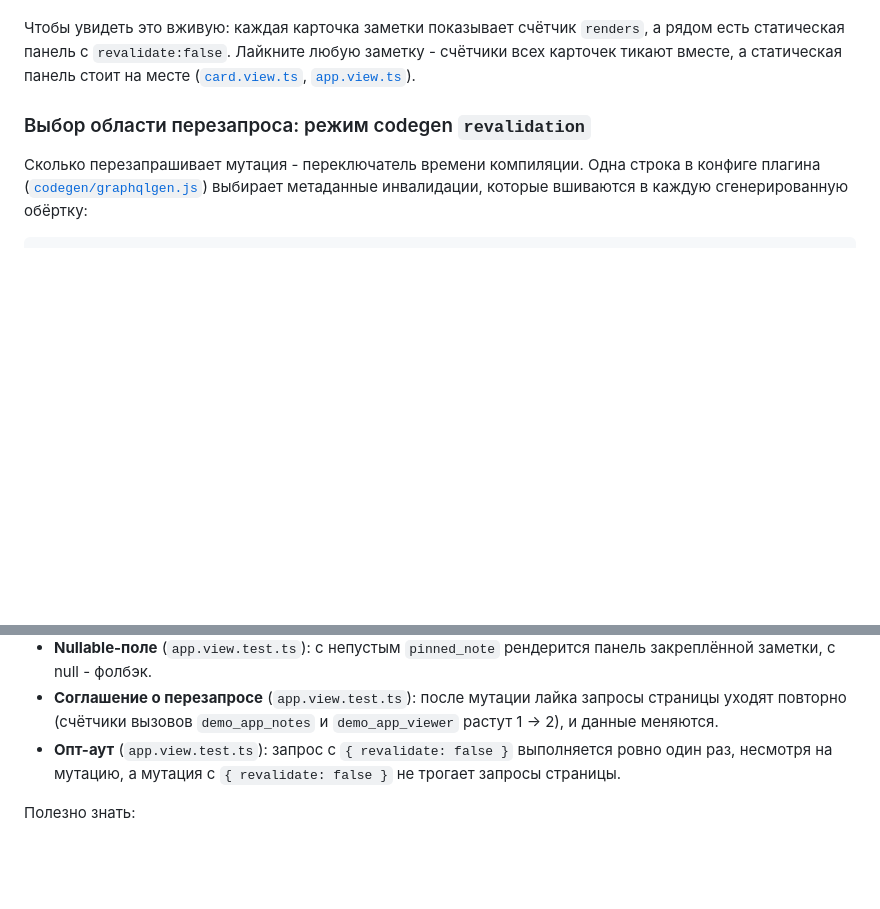
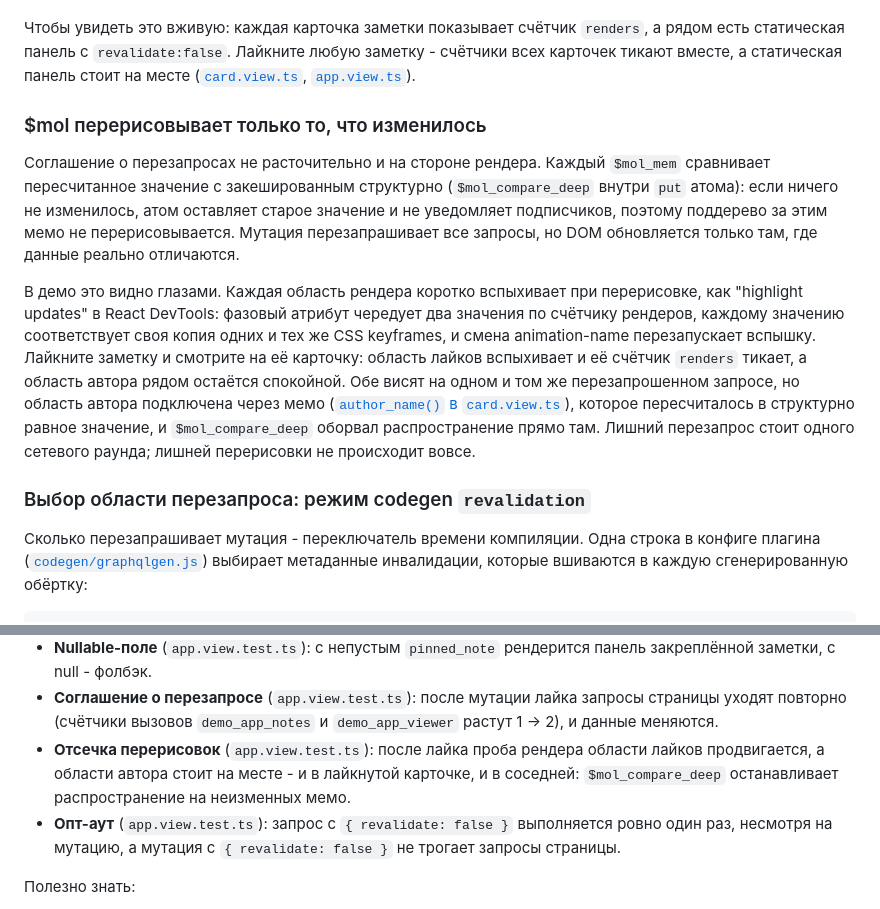
Before and after one commit to trip2g/mol_graphql, a Markdown page: README_ru.md, 2 parts joined by grey strips. Rendered like a GitHub page; blank space fills up the shorter version.

Commit message:
docs(readme): document structural re-render gating with the live flash demo

```diff
--- a/README_ru.md
+++ b/README_ru.md
@@ -456,4 +456,24 @@ $demo_note_card $mol_view
 [`app.view.ts`](app/app.view.ts#L50-L72)).
+
+### $mol перерисовывает только то, что изменилось
+
+Соглашение о перезапросах не расточительно и на стороне рендера. Каждый `$mol_mem`
+сравнивает пересчитанное значение с закешированным структурно (`$mol_compare_deep`
+внутри `put` атома): если ничего не изменилось, атом оставляет старое значение и не
+уведомляет подписчиков, поэтому поддерево за этим мемо не перерисовывается. Мутация
+перезапрашивает все запросы, но DOM обновляется только там, где данные реально
+отличаются.
+
+В демо это видно глазами. Каждая область рендера коротко вспыхивает при перерисовке,
+как "highlight updates" в React DevTools: фазовый атрибут чередует два значения по
+счётчику рендеров, каждому значению соответствует своя копия одних и тех же CSS
+keyframes, и смена animation-name перезапускает вспышку. Лайкните заметку и смотрите
+на её карточку: область лайков вспыхивает и её счётчик `renders` тикает, а область
+автора рядом остаётся спокойной. Обе висят на одном и том же перезапрошенном запросе,
+но область автора подключена через мемо ([`author_name()` в
+`card.view.ts`](note/card/card.view.ts#L27-L39)), которое пересчиталось в структурно
+равное значение, и `$mol_compare_deep` оборвал распространение прямо там. Лишний
+перезапрос стоит одного сетевого раунда; лишней перерисовки не происходит вовсе.
 
 ### Выбор области перезапроса: режим codegen `revalidation`
 
@@ -695,6 +715,9 @@ with_transport(transport, () => {
 - **Соглашение о перезапросе** (`app.view.test.ts`): после мутации лайка запросы
   страницы уходят повторно (счётчики вызовов `demo_app_notes` и `demo_app_viewer`
   растут 1 → 2), и данные меняются.
+- **Отсечка перерисовок** (`app.view.test.ts`): после лайка проба рендера области
+  лайков продвигается, а области автора стоит на месте - и в лайкнутой карточке,
+  и в соседней: `$mol_compare_deep` останавливает распространение на неизменных мемо.
 - **Опт-аут** (`app.view.test.ts`): запрос с `{ revalidate: false }` выполняется
   ровно один раз, несмотря на мутацию, а мутация с `{ revalidate: false }`
   не трогает запросы страницы.
```
Also changed, not shown: other parts of README_ru.md (+2 -2 lines), README.md (+25 -2 lines).
